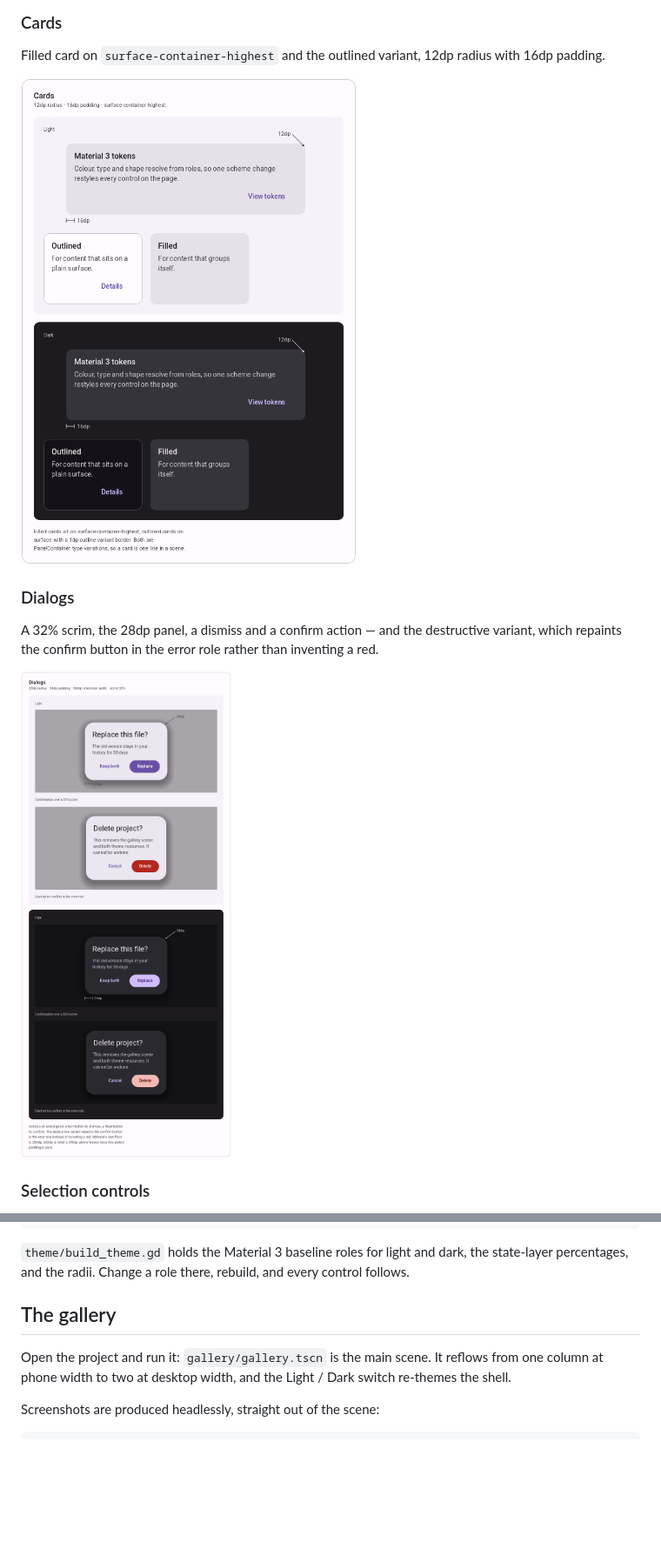
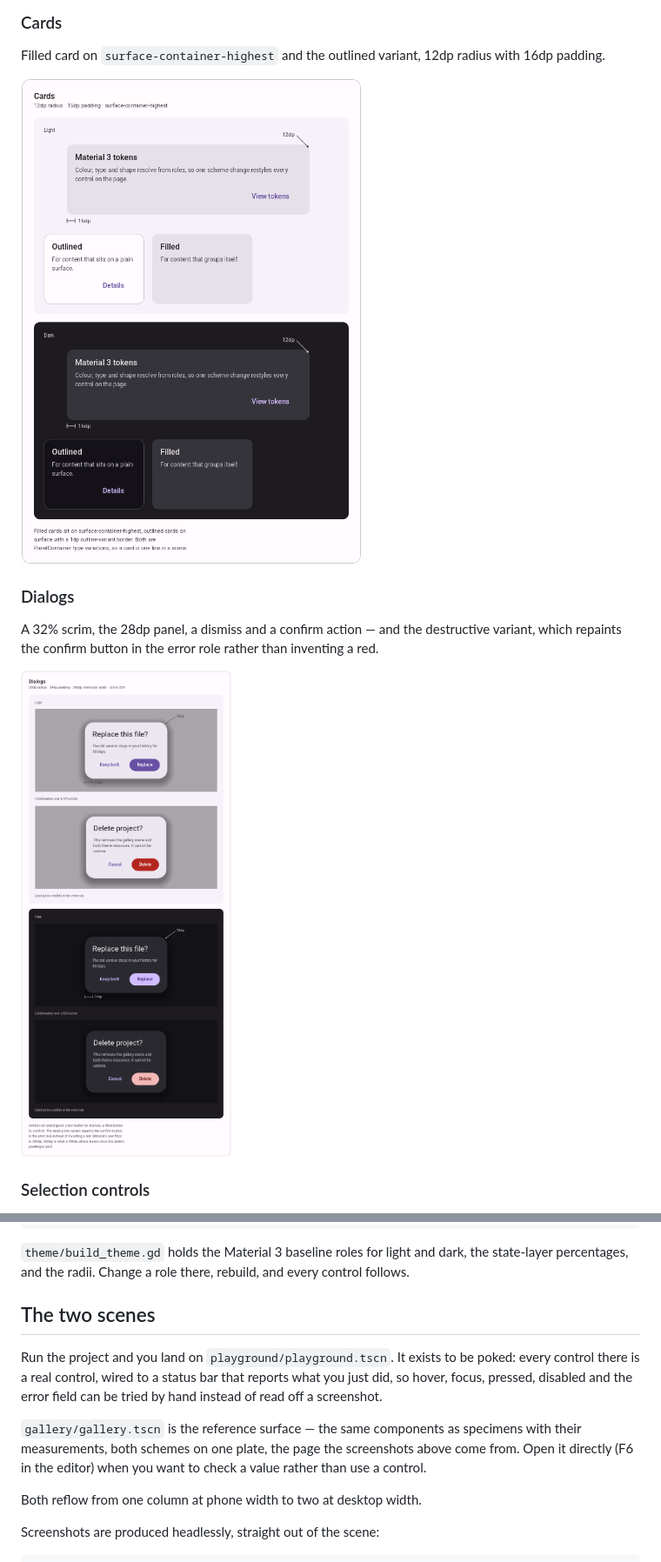
Before and after one commit to TonyXdZ/godot-4-material-theme, a Markdown page: README.md, 2 parts joined by grey strips. Shown at 87% size. GitHub-like rendering; pictures changed too: docs/screenshots/cards.png, docs/screenshots/dialogs.png; blank space fills up the shorter version.

```diff
--- a/README.md
+++ b/README.md
@@ -124,11 +141,19 @@ godot --headless --script res://theme/build_theme.gd
 the state-layer percentages, and the radii. Change a role there, rebuild, and
 every control follows.
 
-## The gallery
+## The two scenes
 
-Open the project and run it: `gallery/gallery.tscn` is the main scene. It reflows
-from one column at phone width to two at desktop width, and the Light / Dark
-switch re-themes the shell.
+Run the project and you land on `playground/playground.tscn`. It exists to be
+poked: every control there is a real control, wired to a status bar that reports
+what you just did, so hover, focus, pressed, disabled and the error field can be
+tried by hand instead of read off a screenshot.
+
+`gallery/gallery.tscn` is the reference surface — the same components as
+specimens with their measurements, both schemes on one plate, the page the
+screenshots above come from. Open it directly (F6 in the editor) when you want to
+check a value rather than use a control.
+
+Both reflow from one column at phone width to two at desktop width.
 
 Screenshots are produced headlessly, straight out of the scene:
 
```
Also changed, not shown: other parts of README.md (+22 -5 lines), docs/screenshots/lists.png, docs/screenshots/playground-dark.png (added), docs/screenshots/playground.png (added), docs/screenshots/selection-controls.png, 4 other files.
